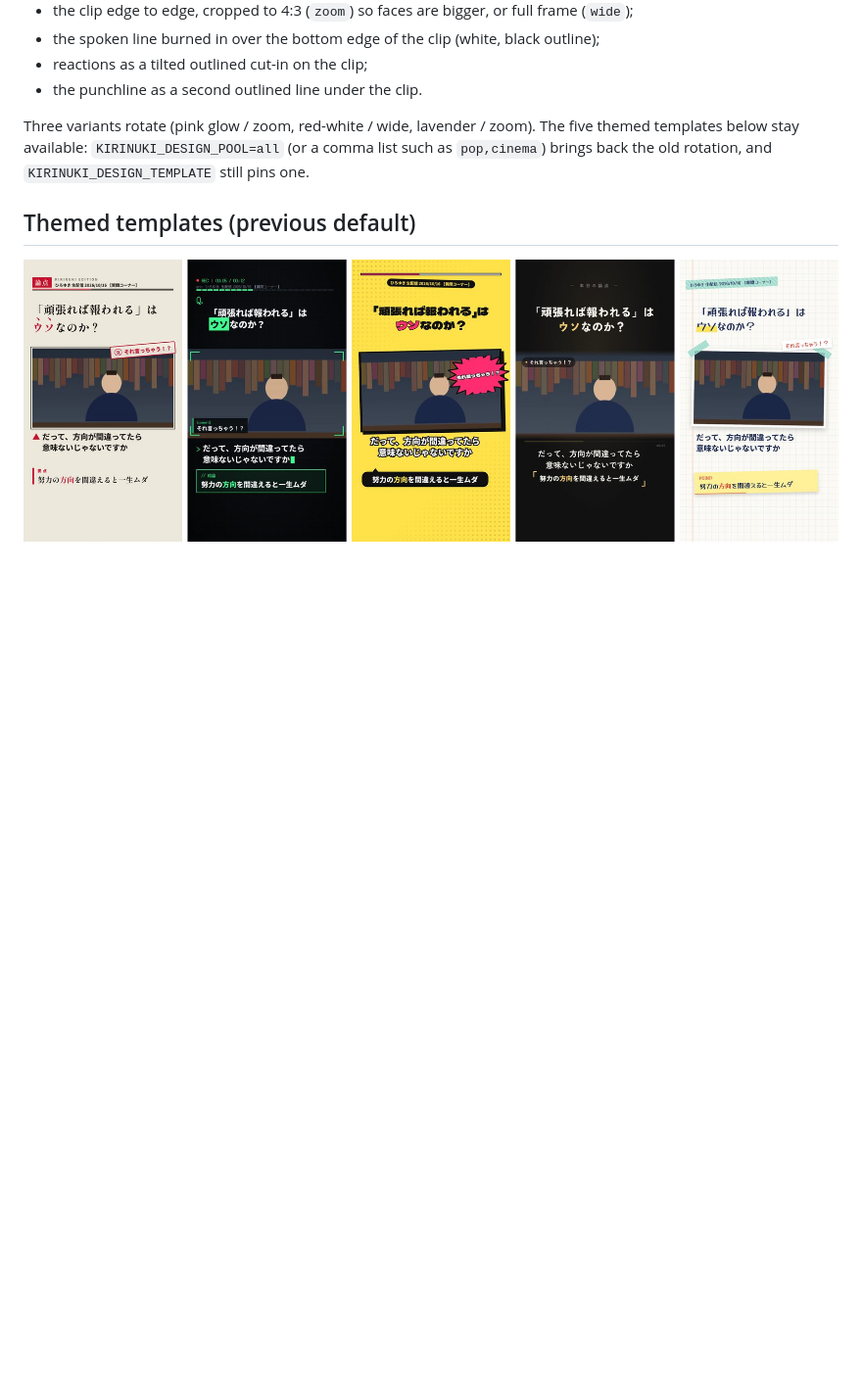
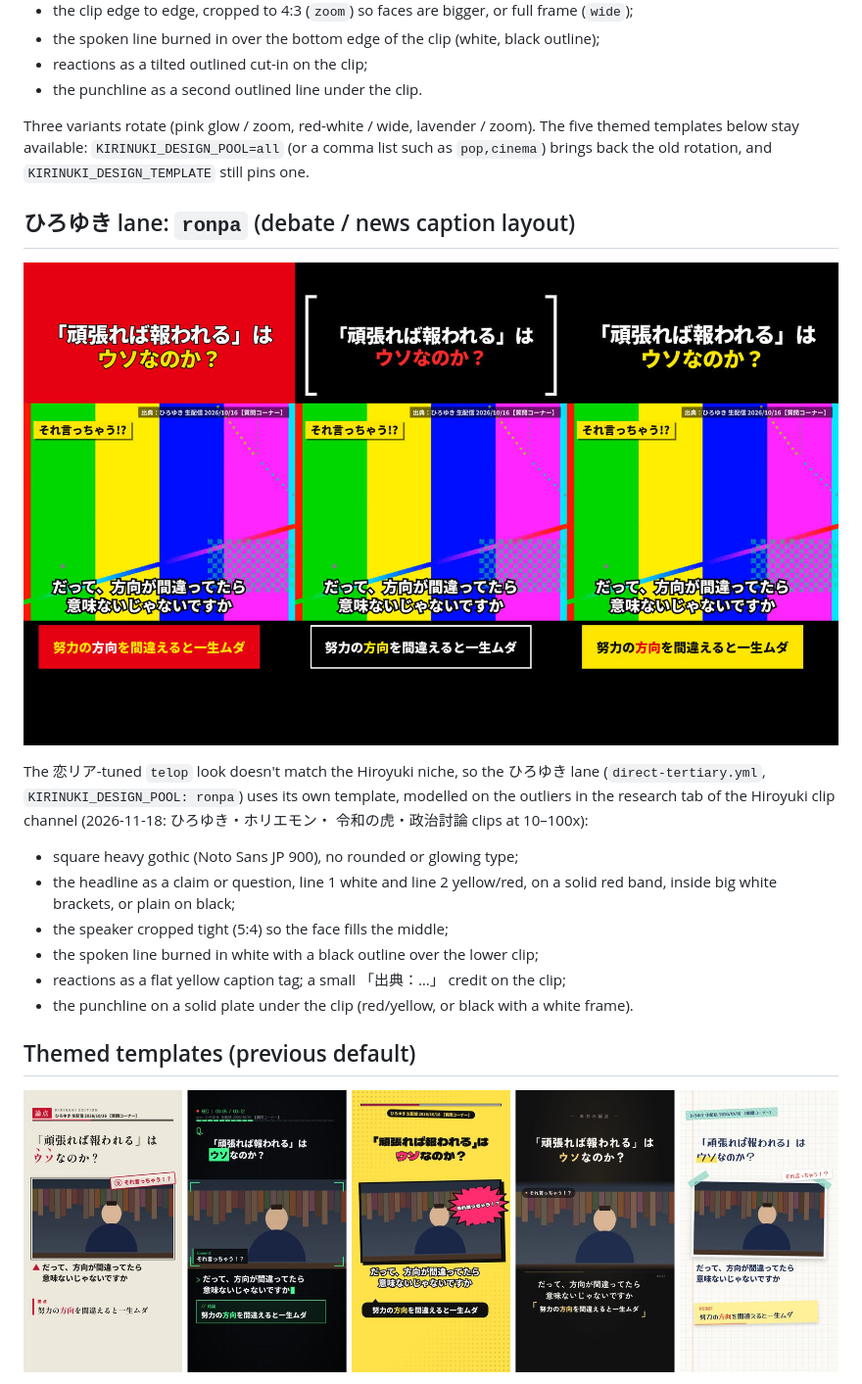
Before and after one commit to nomuonji/kirinuki-generator, a Markdown page: docs/design/README.md, the part around the change. Shown at 98% size. Rendered like a GitHub page; pictures changed too: docs/design/ronpa.jpg (added); blank space fills up the shorter version.

```diff
--- a/docs/design/README.md
+++ b/docs/design/README.md
@@ -19,6 +19,23 @@ Shorts in YouTube Studio's research tab (ショート動画 › 自分のジャ
 Three variants rotate (pink glow / zoom, red-white / wide, lavender / zoom). The five themed
 templates below stay available: `KIRINUKI_DESIGN_POOL=all` (or a comma list such as
 `pop,cinema`) brings back the old rotation, and `KIRINUKI_DESIGN_TEMPLATE` still pins one.
+
+## ひろゆき lane: `ronpa` (debate / news caption layout)
+
+![ronpa variants](ronpa.jpg)
+
+The 恋リア-tuned `telop` look doesn't match the Hiroyuki niche, so the ひろゆき lane
+(`direct-tertiary.yml`, `KIRINUKI_DESIGN_POOL: ronpa`) uses its own template, modelled on the
+outliers in the research tab of the Hiroyuki clip channel (2026-11-18: ひろゆき・ホリエモン・
+令和の虎・政治討論 clips at 10–100x):
+
+- square heavy gothic (Noto Sans JP 900), no rounded or glowing type;
+- the headline as a claim or question, line 1 white and line 2 yellow/red, on a solid red band,
+  inside big white brackets, or plain on black;
+- the speaker cropped tight (5:4) so the face fills the middle;
+- the spoken line burned in white with a black outline over the lower clip;
+- reactions as a flat yellow caption tag; a small 「出典：…」 credit on the clip;
+- the punchline on a solid plate under the clip (red/yellow, or black with a white frame).
 
 ## Themed templates (previous default)
 
```
Also changed, not shown: 5 other files.
